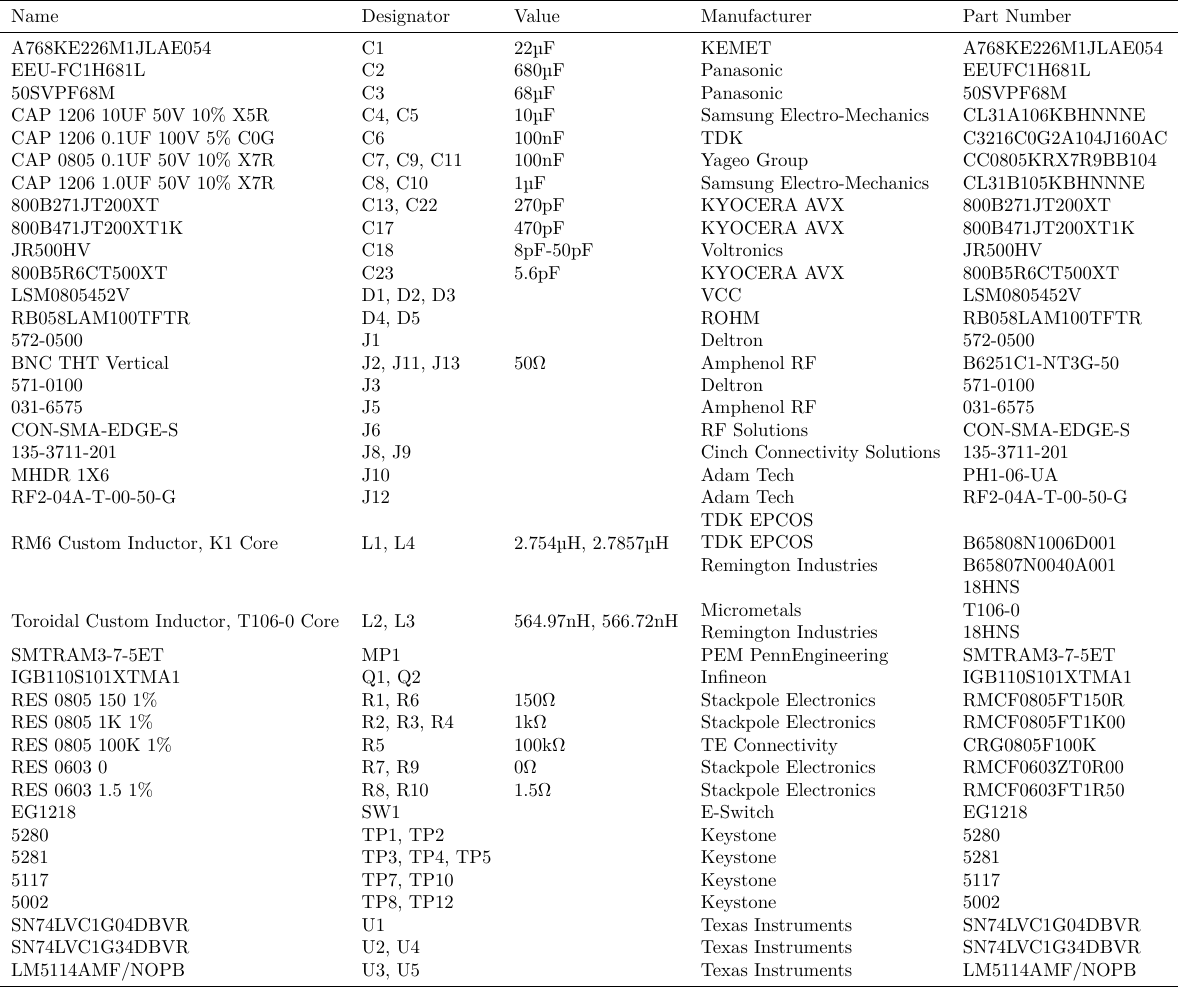
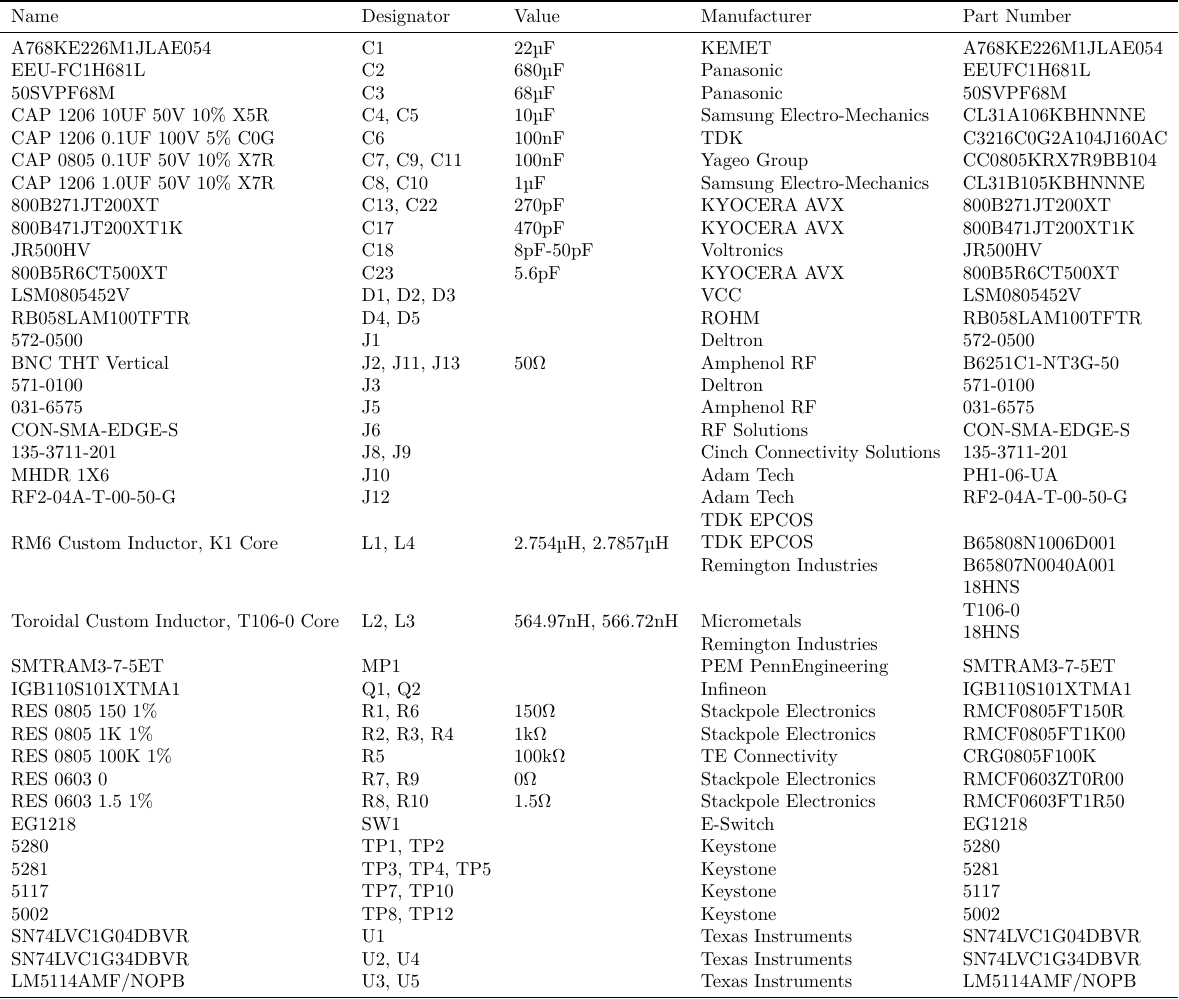
Before and after one commit to aakatz3/ESE-6710-Final-Project-Paper, a LaTeX figure (table/bom/BOM-inverter.tex): the whole page. Compiled offline with XeLaTeX.

Commit message:
txs auto checkin

```diff
--- a/table/bom/BOM-inverter.tex
+++ b/table/bom/BOM-inverter.tex
@@ -34,7 +34,7 @@
                  MHDR 1X6 & J10 &  &  Adam Tech & PH1-06-UA \\
                  RF2-04A-T-00-50-G & J12 &  &  Adam Tech & RF2-04A-T-00-50-G \\
                  RM6 Custom Inductor, K1 Core & L1, L4 & 2.754µH, 2.7857µH &  \makecell[l]{TDK EPCOS\\ TDK EPCOS\\ Remington Industries} & \makecell[lt]{B65808N1006D001 \\ B65807N0040A001 \\ 18HNS} \\
-                 Toroidal Custom Inductor, T106-0 Core & L2, L3 & 564.97nH, 566.72nH &  \makecell[l]{Micrometals \\ Remington Industries} & \makecell[l]{T106-0 \\ 18HNS} \\
+                 Toroidal Custom Inductor, T106-0 Core & L2, L3 & 564.97nH, 566.72nH &  \makecell[lt]{Micrometals \\ Remington Industries} & \makecell[l]{T106-0 \\ 18HNS} \\
                  SMTRAM3-7-5ET & MP1 &  &  PEM PennEngineering & SMTRAM3-7-5ET \\
                  IGB110S101XTMA1 & Q1, Q2 &  &  Infineon & IGB110S101XTMA1 \\
                  RES 0805 150 1\% & R1, R6 & 150Ω &  Stackpole Electronics & RMCF0805FT150R \\
```
